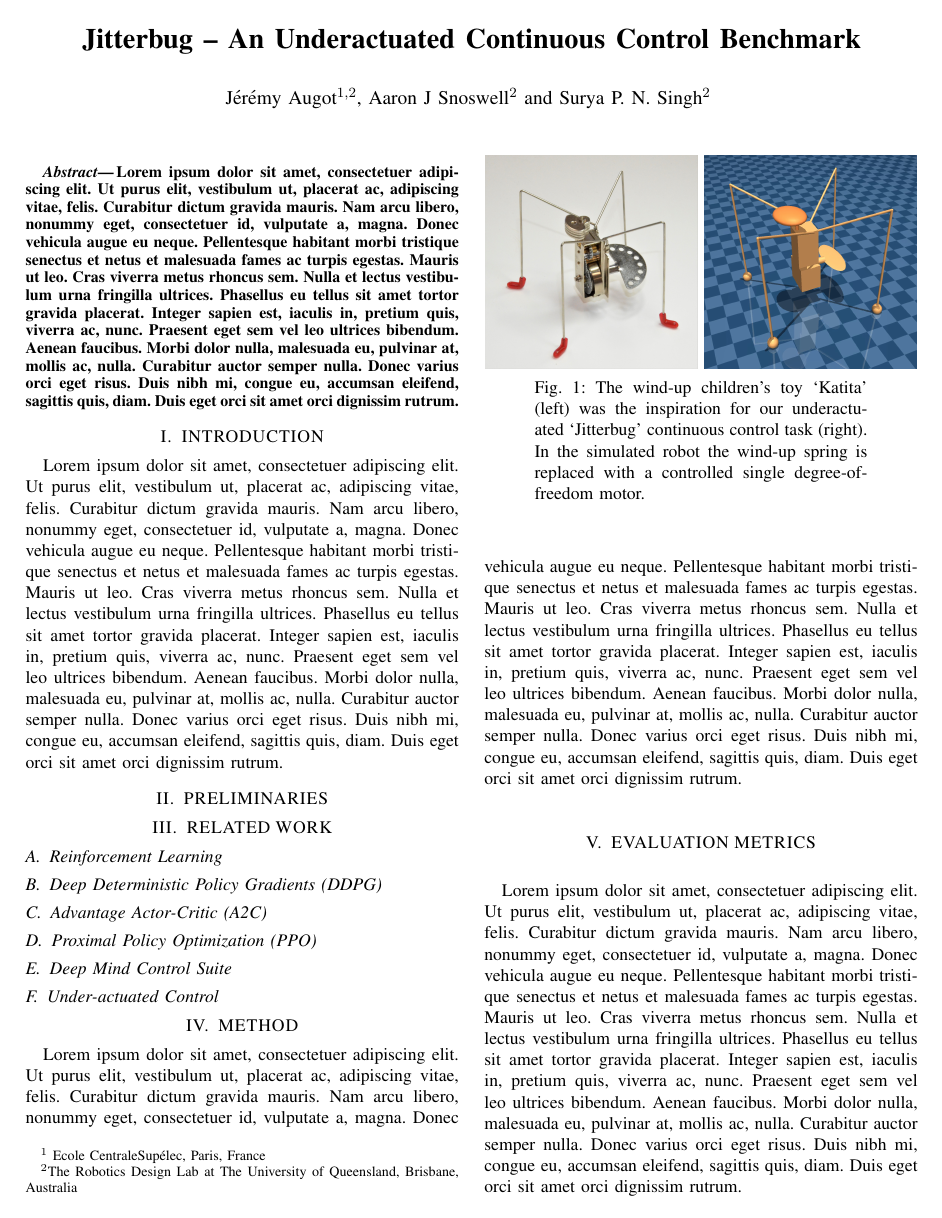
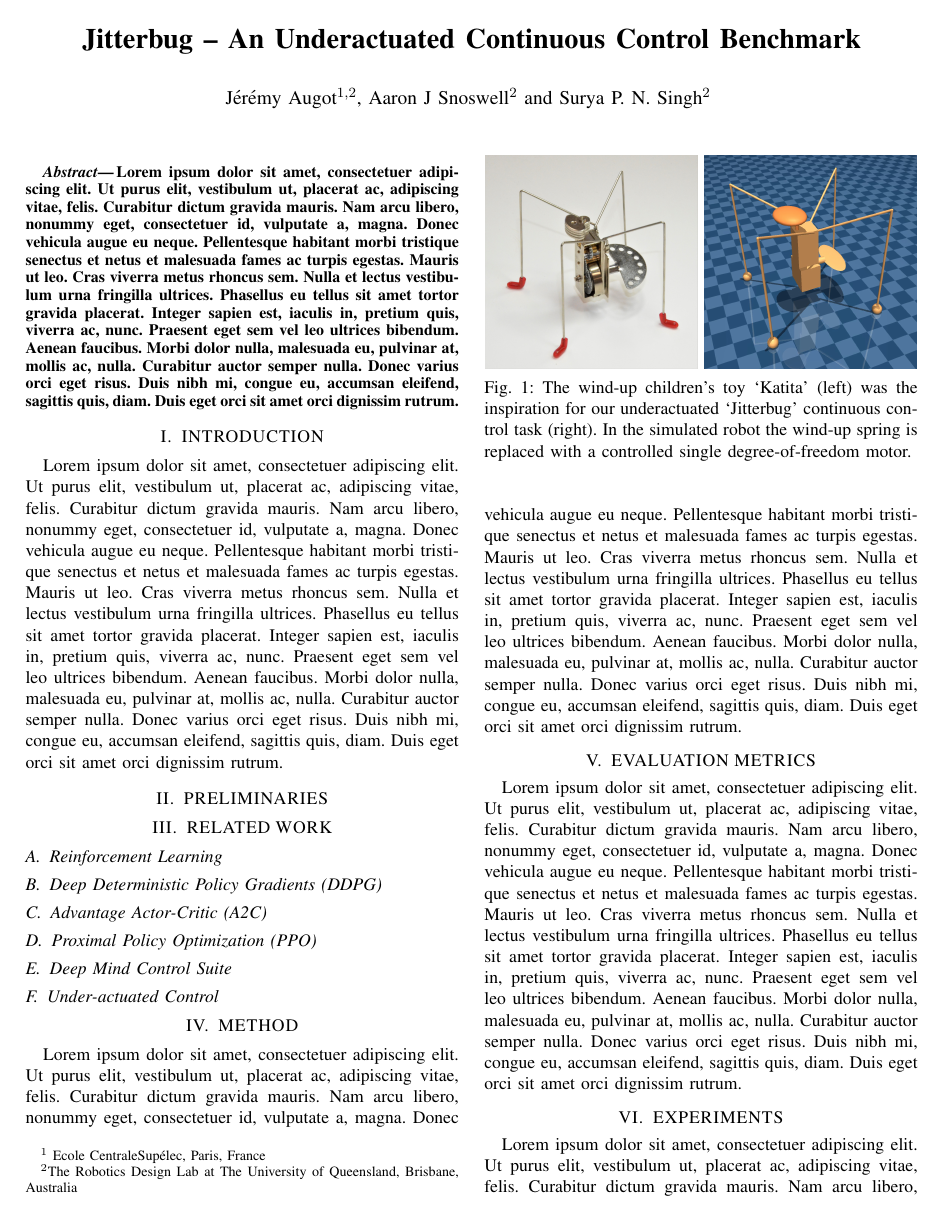
Before and after one commit to RoboticsDesignLab/jitterbug, a LaTeX paper (manuscript/root.tex): page 1 of 3. Compiled offline with pdfLaTeX.

Commit message:
WIP on manuscript

```diff
--- a/manuscript/root.tex
+++ b/manuscript/root.tex
@@ -31,7 +31,7 @@
 
 \usepackage{graphicx}
 \graphicspath{{figures/}}
-\usepackage[margin=1cm]{caption}
+\usepackage{caption}
 
 \usepackage{lipsum}
 
```
Also changed, not shown: manuscript/root.pdf, manuscript/root.tex (1 more changed lines).
